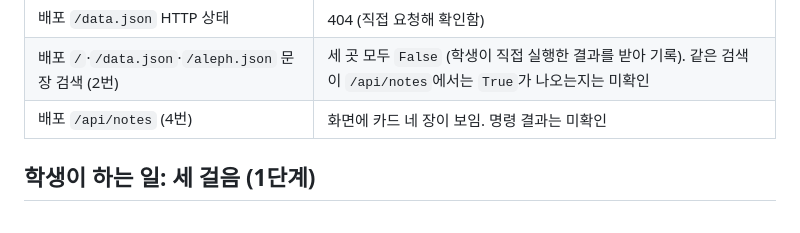
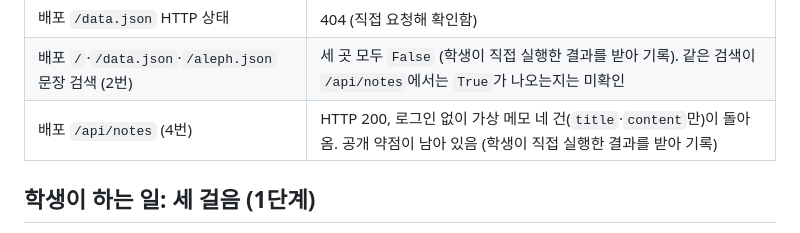
Before and after one commit to SOOAH-HAN/choi-bujang-secret-vault, a Markdown page: README.md, the part around the change. Drawn GitHub-style.

Commit message:
README: 공개 /api/notes 확인 결과 기록
- /api/notes가 HTTP 200으로 가상 메모 네 건(title, content)만 돌려주는 것을 반영
- 로그인 확인이 없는 공개 약점은 그대로 남아 있음

Co-Authored-By: Claude Sonnet 5.5 <noreply@anthropic.com>
Claude-Session: https://claude.ai/code/session_01TL5Y8WNA1Z4TG6uY69cxex

```diff
--- a/README.md
+++ b/README.md
@@ -48,7 +48,7 @@
 | 옛 커밋 `dd089bb` 대조 검색 (3번) | 8줄 걸림: `data.json` 4줄, `public/data.json` 4줄 (실행함) |
 | 배포 `/data.json` HTTP 상태 | 404 (직접 요청해 확인함) |
 | 배포 `/`·`/data.json`·`/aleph.json` 문장 검색 (2번) | 세 곳 모두 `False` (학생이 직접 실행한 결과를 받아 기록). 같은 검색이 `/api/notes`에서는 `True`가 나오는지는 미확인 |
-| 배포 `/api/notes` (4번) | 화면에 카드 네 장이 보임. 명령 결과는 미확인 |
+| 배포 `/api/notes` (4번) | HTTP 200, 로그인 없이 가상 메모 네 건(`title`·`content`만)이 돌아옴. 공개 약점이 남아 있음 (학생이 직접 실행한 결과를 받아 기록) |
 
 ## 학생이 하는 일: 세 걸음 (1단계)
 
```
